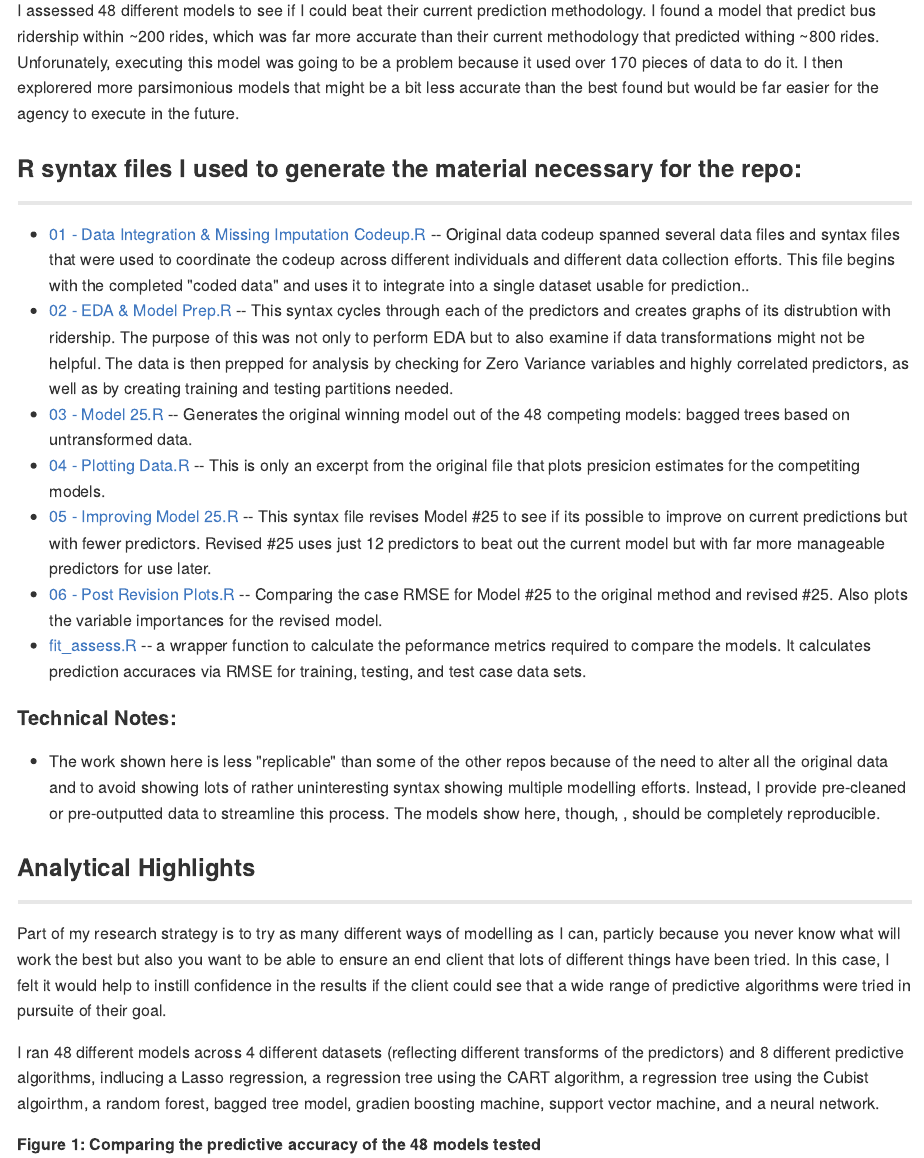
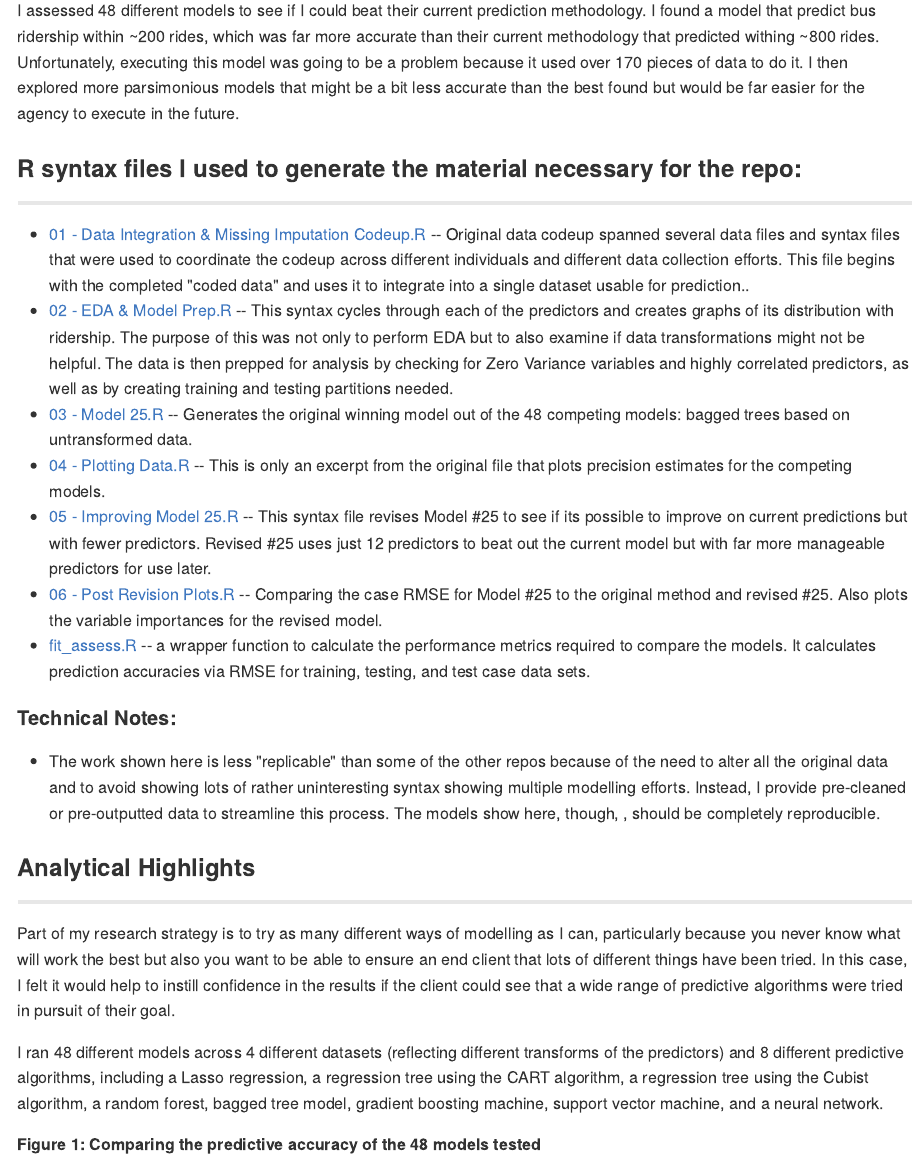
Before and after one commit to msheffer2/Bus-Ridership-Prediction, an R Markdown document (README.Rmd): the page in a window 1100 px wide, from 470 px down. The pictures show the output file README.md that the author committed with the source, drawn offline in the style of GitHub.

Commit message:
fixing typos

````diff
--- a/README.Rmd
+++ b/README.Rmd
@@ -18,19 +18,19 @@ Part of the brief was to help the agency develop a model to accuracy predict bus
 
 My part of the group project was to develop this predictive model.  The team pulled together a wide range of data variables for the predictive tasks as well as the other tasks handled by the other team members. In additional to using standard training hold-out datasets, we used a collection of predictions from their current model and compared their current predictions to our models predictions.
 
-I assessed 48 different models to see if I could beat their current prediction methodology.  I found a model that predict bus ridership within ~200 rides, which was far more accurate than their current methodology that predicted withing ~800 rides.  Unforunately, executing this model was going to be a problem because it used over 170 pieces of data to do it.  I then explorered more parsimonious models that might be a bit less accurate than the best found but would be far easier for the agency to execute in the future.
+I assessed 48 different models to see if I could beat their current prediction methodology.  I found a model that predict bus ridership within ~200 rides, which was far more accurate than their current methodology that predicted withing ~800 rides.  Unfortunately, executing this model was going to be a problem because it used over 170 pieces of data to do it.  I then explored more parsimonious models that might be a bit less accurate than the best found but would be far easier for the agency to execute in the future.
 
 ### R syntax files I used to generate the material necessary for the repo:
 
 -----
 
 * [01 - Data Integration & Missing Imputation Codeup.R](https://github.com/msheffer2/Bus-Ridership-Prediction/blob/master/01%20-%20Data%20Integration%20%26%20Missing%20Imputation.R) -- Original data codeup spanned several data files and syntax files that were used to coordinate the codeup across different individuals and different data collection efforts.  This file begins with the completed "coded data" and uses it to integrate into a single dataset usable for prediction..
-* [02 - EDA & Model Prep.R](https://github.com/msheffer2/Bus-Ridership-Prediction/blob/master/02%20-%20EDA%20%26%20Model%20Prep.R) -- This syntax cycles through each of the predictors and creates graphs of its distrubtion with ridership.  The purpose of this was not only to perform EDA but to also examine if data transformations might not be helpful.  The data is then prepped for analysis by checking for Zero Variance variables and highly correlated predictors, as well as by creating training and testing partitions needed.
+* [02 - EDA & Model Prep.R](https://github.com/msheffer2/Bus-Ridership-Prediction/blob/master/02%20-%20EDA%20%26%20Model%20Prep.R) -- This syntax cycles through each of the predictors and creates graphs of its distribution with ridership.  The purpose of this was not only to perform EDA but to also examine if data transformations might not be helpful.  The data is then prepped for analysis by checking for Zero Variance variables and highly correlated predictors, as well as by creating training and testing partitions needed.
 * [03 - Model 25.R](https://github.com/msheffer2/Bus-Ridership-Prediction/blob/master/03%20-%20Model%2025.R) -- Generates the original winning model out of the 48 competing models:  bagged trees based on untransformed data.
-* [04 - Plotting Data.R](https://github.com/msheffer2/Bus-Ridership-Prediction/blob/master/04%20-%20Plotting%20Data.R) -- This is only an excerpt from the original file that plots presicion estimates for the competiting models.
+* [04 - Plotting Data.R](https://github.com/msheffer2/Bus-Ridership-Prediction/blob/master/04%20-%20Plotting%20Data.R) -- This is only an excerpt from the original file that plots precision estimates for the competing models.
 * [05 - Improving Model 25.R](https://github.com/msheffer2/Bus-Ridership-Prediction/blob/master/05%20-%20Improving%20Model%2025.R) -- This syntax file revises Model #25 to see if its possible to improve on current predictions but with fewer predictors.  Revised #25 uses just 12 predictors to beat out the current model but with far more manageable predictors for use later.
 * [06 - Post Revision Plots.R](https://github.com/msheffer2/Bus-Ridership-Prediction/blob/master/06%20-%20Post%20Revision%20Plots.R) -- Comparing the case RMSE for Model #25 to the original method and revised #25.  Also plots the variable importances for the revised model.
-* [fit_assess.R](https://github.com/msheffer2/Bus-Ridership-Prediction/blob/master/fit_assess.R) -- a wrapper function to calculate the peformance metrics required to compare the models.  It calculates prediction accuraces via RMSE for training, testing, and test case data sets.
+* [fit_assess.R](https://github.com/msheffer2/Bus-Ridership-Prediction/blob/master/fit_assess.R) -- a wrapper function to calculate the performance metrics required to compare the models.  It calculates prediction accuracies via RMSE for training, testing, and test case data sets.
 
 #### Technical Notes:
 
@@ -48,9 +48,9 @@ library(caret)
 library(tibble)
 ```
 
-Part of my research strategy is to try as many different ways of modelling as I can, particly because you never know what will work the best but also you want to be able to ensure an end client that lots of different things have been tried.  In this case, I felt it would help to instill confidence in the results if the client could see that a wide range of predictive algorithms were tried in pursuite of their goal.
+Part of my research strategy is to try as many different ways of modelling as I can, particularly because you never know what will work the best but also you want to be able to ensure an end client that lots of different things have been tried.  In this case, I felt it would help to instill confidence in the results if the client could see that a wide range of predictive algorithms were tried in pursuit of their goal.
 
-I ran 48 different models across 4 different datasets (reflecting different transforms of the predictors) and 8 different predictive algorithms, indlucing a Lasso regression, a regression tree using the CART algorithm, a regression tree using the Cubist algoirthm, a random forest, bagged tree model, gradien boosting machine, support vector machine, and a neural network.
+I ran 48 different models across 4 different datasets (reflecting different transforms of the predictors) and 8 different predictive algorithms, including a Lasso regression, a regression tree using the CART algorithm, a regression tree using the Cubist algorithm, a random forest, bagged tree model, gradient boosting machine, support vector machine, and a neural network.
 
 ##### Figure 1: Comparing the predictive accuracy of the 48 models tested
 ```{r, echo=FALSE, fig.width=10, fig.height=6}
````
Also changed, not shown: README.md, README.Rmd (8 more changed lines).
